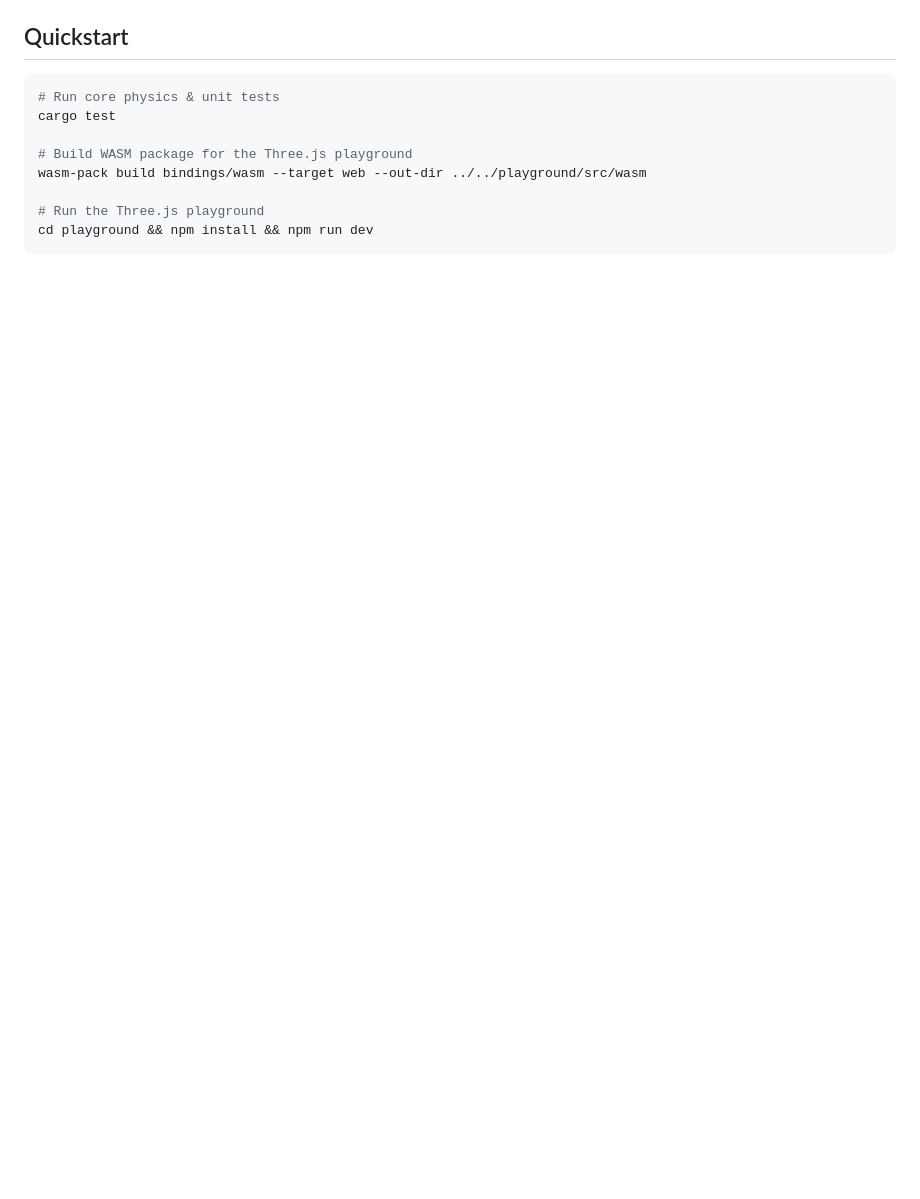
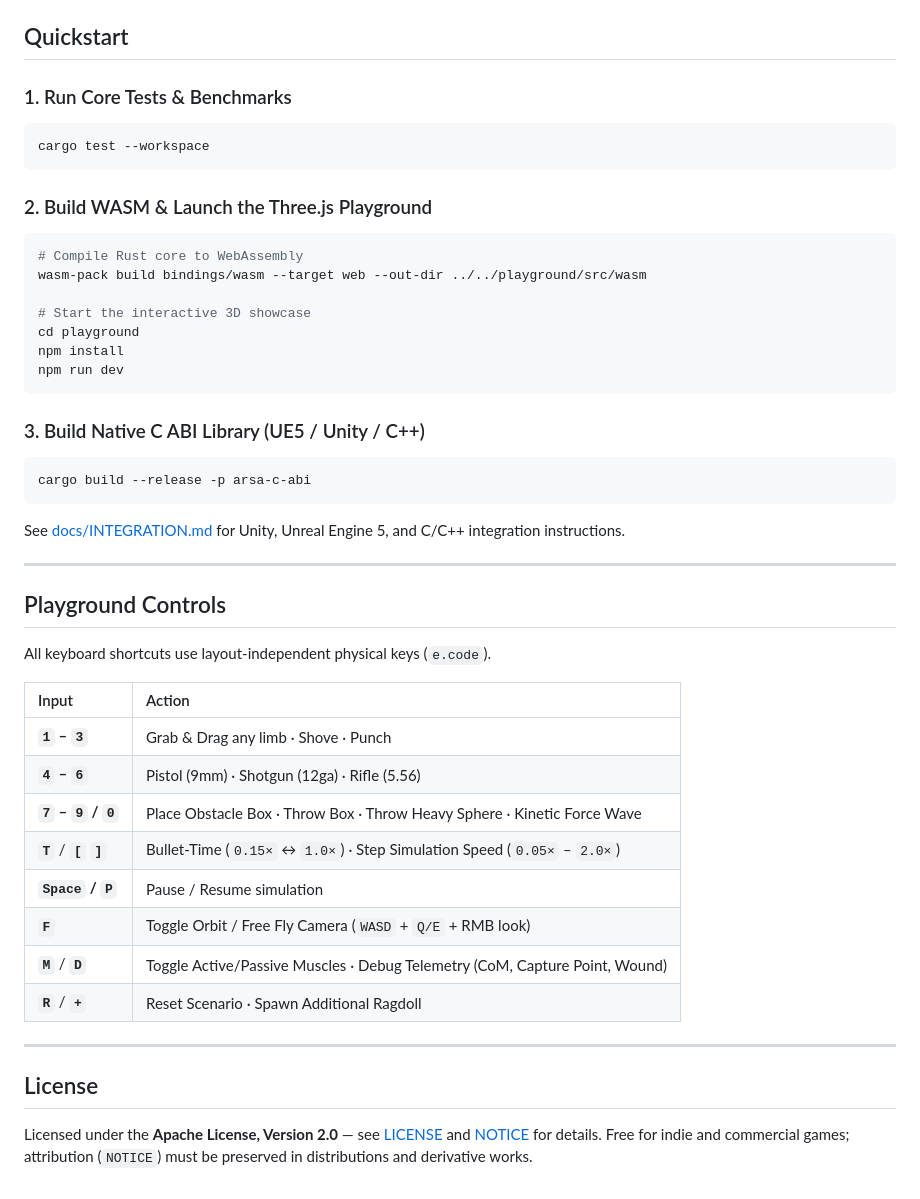
Before and after one commit to thecapibara/ARSA, a Markdown page: README.md, the part around one of its changes. Rendered like a GitHub page; blank space fills up the shorter version.

````diff
--- a/README.md
+++ b/README.md
@@ -12,12 +63,48 @@
 
 ## Quickstart
+
+### 1. Run Core Tests & Benchmarks
 ```bash
-# Run core physics & unit tests
-cargo test
+cargo test --workspace
+```
 
-# Build WASM package for the Three.js playground
+### 2. Build WASM & Launch the Three.js Playground
+```bash
+# Compile Rust core to WebAssembly
 wasm-pack build bindings/wasm --target web --out-dir ../../playground/src/wasm
 
-# Run the Three.js playground
-cd playground && npm install && npm run dev
+# Start the interactive 3D showcase
+cd playground
+npm install
+npm run dev
 ```
+
+### 3. Build Native C ABI Library (UE5 / Unity / C++)
+```bash
+cargo build --release -p arsa-c-abi
+```
+See [docs/INTEGRATION.md](docs/INTEGRATION.md) for Unity, Unreal Engine 5, and C/C++ integration instructions.
+
+---
+
+## Playground Controls
+
+All keyboard shortcuts use layout-independent physical keys (`e.code`).
+
+| Input | Action |
+| :--- | :--- |
+| **`1` – `3`** | Grab & Drag any limb · Shove · Punch |
+| **`4` – `6`** | Pistol (9mm) · Shotgun (12ga) · Rifle (5.56) |
+| **`7` – `9` / `0`** | Place Obstacle Box · Throw Box · Throw Heavy Sphere · Kinetic Force Wave |
+| **`T`** / **`[` `]`** | Bullet-Time (`0.15×` ↔ `1.0×`) · Step Simulation Speed (`0.05×` – `2.0×`) |
+| **`Space` / `P`** | Pause / Resume simulation |
+| **`F`** | Toggle Orbit / Free Fly Camera (`WASD` + `Q/E` + RMB look) |
+| **`M`** / **`D`** | Toggle Active/Passive Muscles · Debug Telemetry (CoM, Capture Point, Wound) |
+| **`R`** / **`+`** | Reset Scenario · Spawn Additional Ragdoll |
+
+---
+
+## License
+
+Licensed under the **Apache License, Version 2.0** — see [LICENSE](LICENSE) and [NOTICE](NOTICE) for details.
+Free for indie and commercial games; attribution (`NOTICE`) must be preserved in distributions and derivative works.
````
Also changed, not shown: other parts of README.md (+60 -9 lines), docs/assets/banner.jpg (added).
